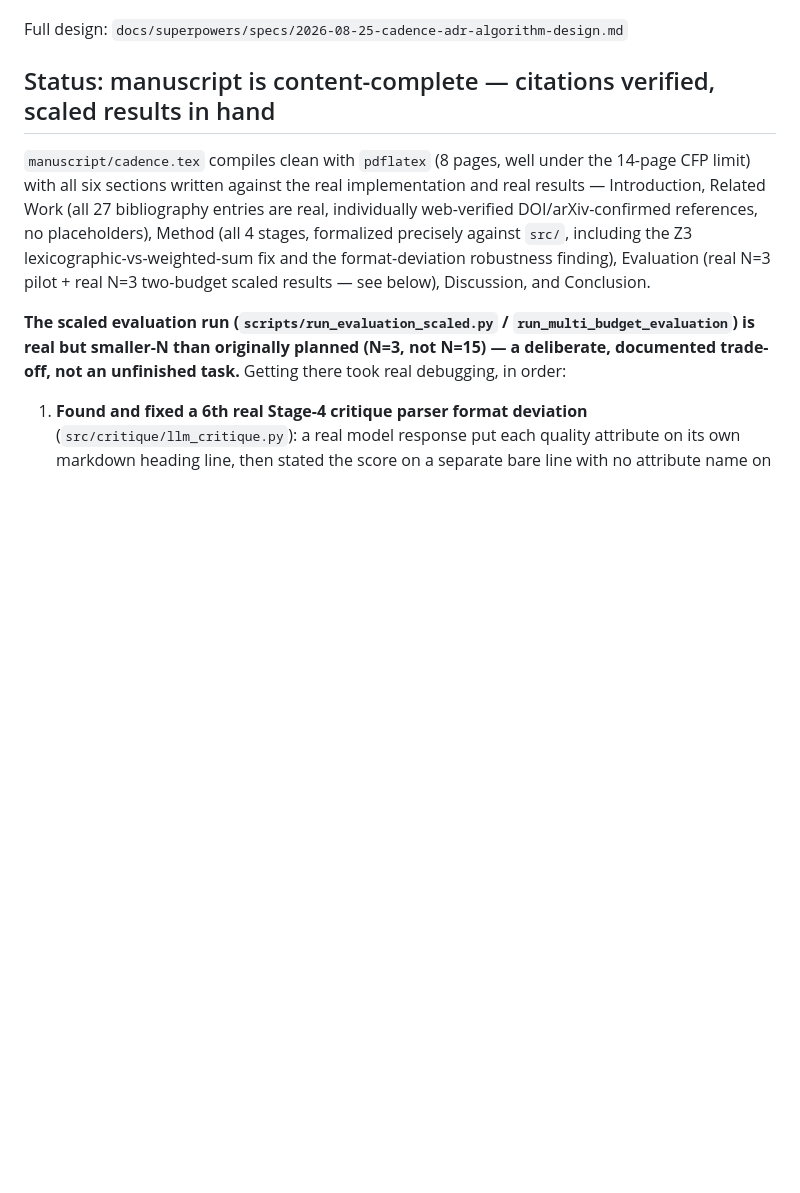
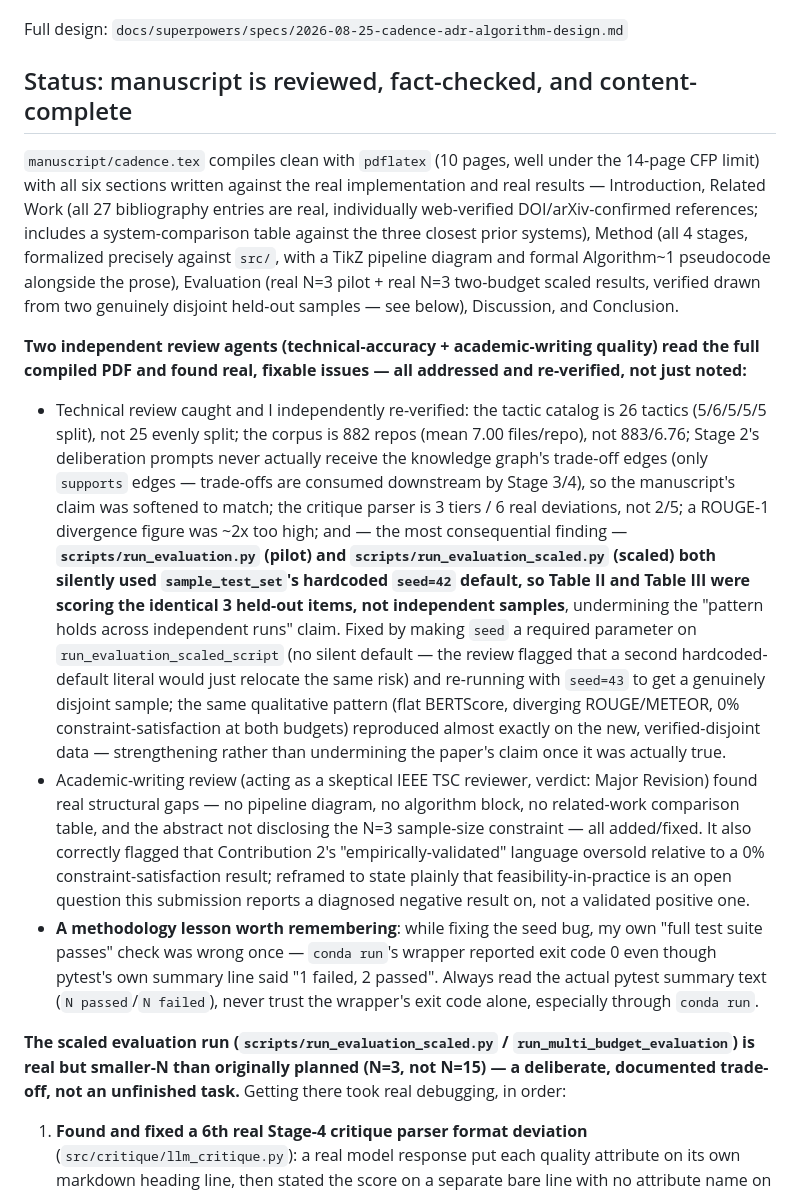
Before and after one commit to vinhqdang/Large-Language-Models-in-Service-Oriented-Ecosystems-Design, a Markdown page: PROGRESS.md, the part around one of its changes. Drawn GitHub-style; blank space fills up the shorter version.

```diff
--- a/PROGRESS.md
+++ b/PROGRESS.md
@@ -18,17 +18,60 @@ decision-making in service-oriented architectures.
 
 Full design: `docs/superpowers/specs/2026-08-25-cadence-adr-algorithm-design.md`
 
-## Status: manuscript is content-complete — citations verified, scaled results in hand
+## Status: manuscript is reviewed, fact-checked, and content-complete
 
-`manuscript/cadence.tex` compiles clean with `pdflatex` (8 pages, well
+`manuscript/cadence.tex` compiles clean with `pdflatex` (10 pages, well
 under the 14-page CFP limit) with all six sections written against the
 real implementation and real results — Introduction, Related Work
 (all 27 bibliography entries are real, individually web-verified
-DOI/arXiv-confirmed references, no placeholders), Method (all 4 stages,
-formalized precisely against `src/`, including the Z3
-lexicographic-vs-weighted-sum fix and the format-deviation robustness
-finding), Evaluation (real N=3 pilot + real N=3 two-budget scaled
-results — see below), Discussion, and Conclusion.
+DOI/arXiv-confirmed references; includes a system-comparison table
+against the three closest prior systems), Method (all 4 stages,
+formalized precisely against `src/`, with a TikZ pipeline diagram and
+formal Algorithm~1 pseudocode alongside the prose), Evaluation (real
+N=3 pilot + real N=3 two-budget scaled results, verified drawn from
+two genuinely disjoint held-out samples — see below), Discussion, and
+Conclusion.
+
+**Two independent review agents (technical-accuracy + academic-writing
+quality) read the full compiled PDF and found real, fixable issues —
+all addressed and re-verified, not just noted:**
+- Technical review caught and I independently re-verified: the tactic
+  catalog is 26 tactics (5/6/5/5/5 split), not 25 evenly split; the
+  corpus is 882 repos (mean 7.00 files/repo), not 883/6.76; Stage 2's
+  deliberation prompts never actually receive the knowledge graph's
+  trade-off edges (only `supports` edges — trade-offs are consumed
+  downstream by Stage 3/4), so the manuscript's claim was softened to
+  match; the critique parser is 3 tiers / 6 real deviations, not 2/5;
+  a ROUGE-1 divergence figure was ~2x too high; and — the most
+  consequential finding — **`scripts/run_evaluation.py` (pilot) and
+  `scripts/run_evaluation_scaled.py` (scaled) both silently used
+  `sample_test_set`'s hardcoded `seed=42` default, so Table II and
+  Table III were scoring the identical 3 held-out items, not
+  independent samples**, undermining the "pattern holds across
+  independent runs" claim. Fixed by making `seed` a required parameter
+  on `run_evaluation_scaled_script` (no silent default — the review
+  flagged that a second hardcoded-default literal would just relocate
+  the same risk) and re-running with `seed=43` to get a genuinely
+  disjoint sample; the same qualitative pattern (flat BERTScore,
+  diverging ROUGE/METEOR, 0% constraint-satisfaction at both budgets)
+  reproduced almost exactly on the new, verified-disjoint data —
+  strengthening rather than undermining the paper's claim once it was
+  actually true.
+- Academic-writing review (acting as a skeptical IEEE TSC reviewer,
+  verdict: Major Revision) found real structural gaps — no pipeline
+  diagram, no algorithm block, no related-work comparison table, and
+  the abstract not disclosing the N=3 sample-size constraint — all
+  added/fixed. It also correctly flagged that Contribution 2's
+  "empirically-validated" language oversold relative to a 0%
+  constraint-satisfaction result; reframed to state plainly that
+  feasibility-in-practice is an open question this submission reports
+  a diagnosed negative result on, not a validated positive one.
+- **A methodology lesson worth remembering**: while fixing the seed
+  bug, my own "full test suite passes" check was wrong once — `conda
+  run`'s wrapper reported exit code 0 even though pytest's own summary
+  line said "1 failed, 2 passed". Always read the actual pytest
+  summary text (`N passed`/`N failed`), never trust the wrapper's exit
+  code alone, especially through `conda run`.
 
 **The scaled evaluation run (`scripts/run_evaluation_scaled.py` /
 `run_multi_budget_evaluation`) is real but smaller-N than originally
```
Also changed, not shown: other parts of PROGRESS.md (+42 -27 lines).
